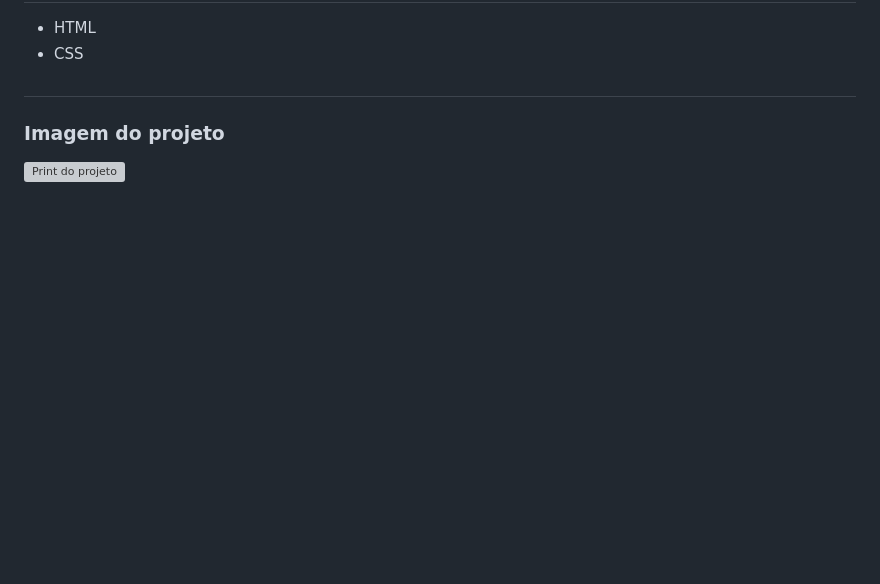
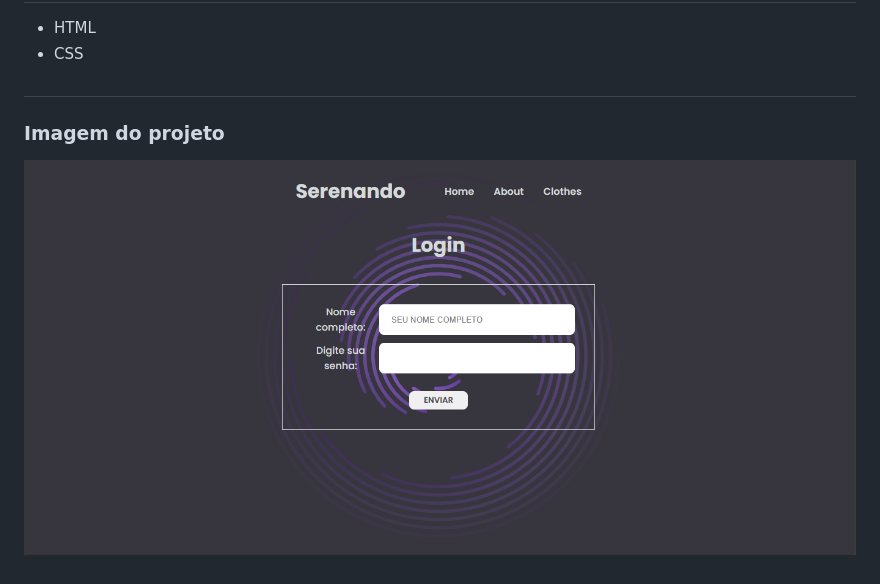
Before and after one commit to RichardCastroH/Tela-de-Login, a Markdown page: README.md, the part around the change. Rendered like a GitHub page; pictures changed too: assets/imagem projeto.png (added); blank space fills up the shorter version; grey boxes are pictures that could not be loaded.

Commit message:
Tentando ajustar imagem do Readme

```diff
--- a/README.md
+++ b/README.md
@@ -8,4 +8,4 @@
 - CSS
 ##
 ### Imagem do projeto
-![Print do projeto](./assets/Captura%20de%20tela%202025-09-20%20113625.png)
+![Print do projeto](./assets//imagem%20projeto.png)
```
